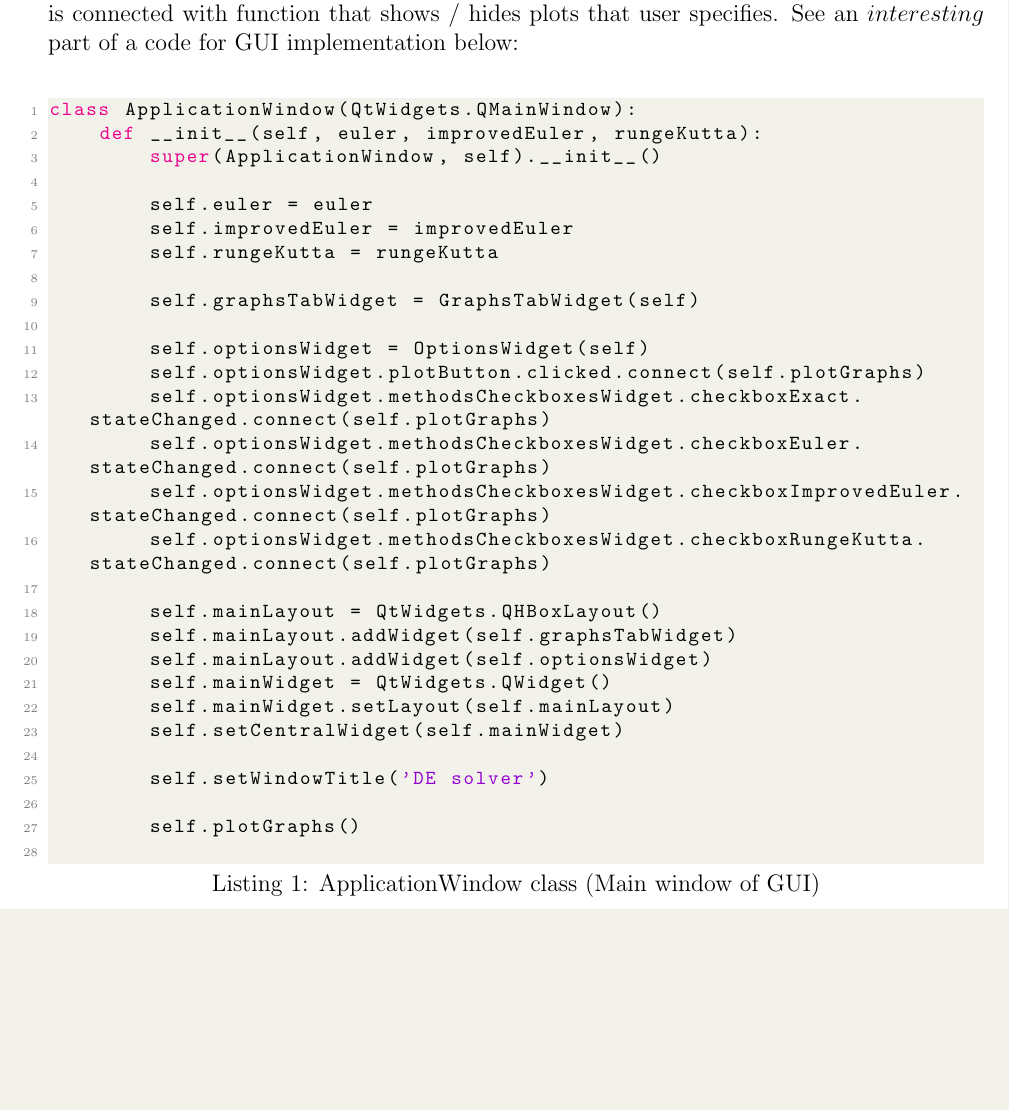
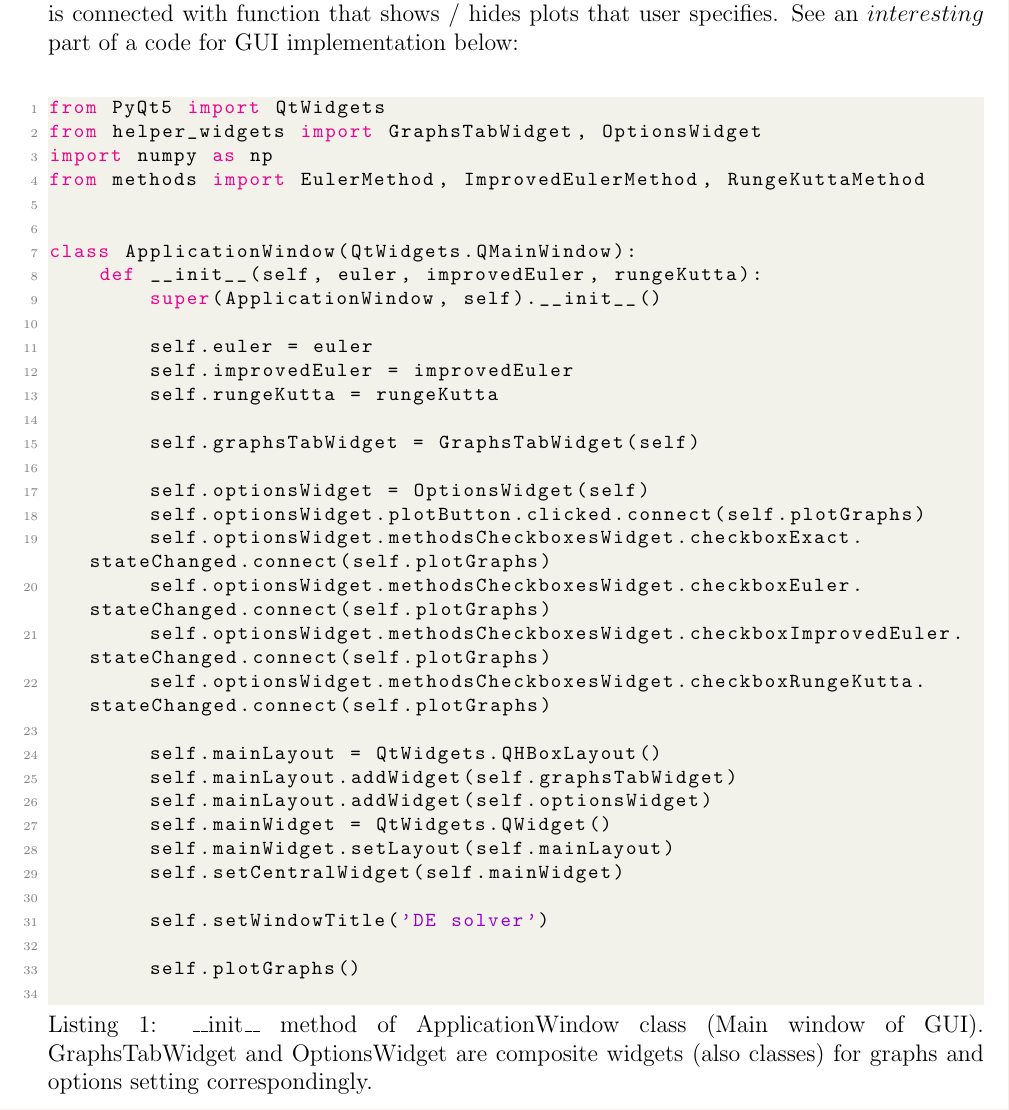
Before and after one commit to rizvansky/DE-Assignment-1, a LaTeX document (report/main.tex): part of page 2 of 6, cut so that both start at the same text, the shorter picture padded with empty space. Compiled offline with pdfLaTeX.

Commit message:
Small improvements in report

```diff
--- a/report/main.tex
+++ b/report/main.tex
@@ -115,7 +115,14 @@
     \subsection{GUI implementation}
     My program work as follows: \\ When pressing \textbf{Plot solutions} button, the method to plot graphs is called. If input values are valid, graphs of solutions, local errors and max GTE with respect to N are plotted on corresponding tabs. Otherwise, the message box(es) will appear with corresponding error text. Also, below the part where user can specify input parameters, an application has checkboxes for showing / hiding metrics of particular solution methods. Each of checkboxes is connected with function that shows / hides plots that user specifies. See an $interesting$ part of a code for GUI implementation below:
     \\
-    \begin{lstlisting}[language=Python, caption=ApplicationWindow class (Main window of GUI)]
+
+    \begin{lstlisting}[language=Python, caption=\_\_init\_\_ method of ApplicationWindow class (Main window of GUI). GraphsTabWidget and OptionsWidget are composite widgets (also classes) for graphs and options setting correspondingly.]
+from PyQt5 import QtWidgets
+from helper_widgets import GraphsTabWidget, OptionsWidget
+import numpy as np
+from methods import EulerMethod, ImprovedEulerMethod, RungeKuttaMethod
+
+
 class ApplicationWindow(QtWidgets.QMainWindow):
     def __init__(self, euler, improvedEuler, rungeKutta):
         super(ApplicationWindow, self).__init__()
```
Also changed, not shown: report/report.pdf, report/main.tex (5 more changed lines). Lines whose indentation alone changed are shown as unchanged.
